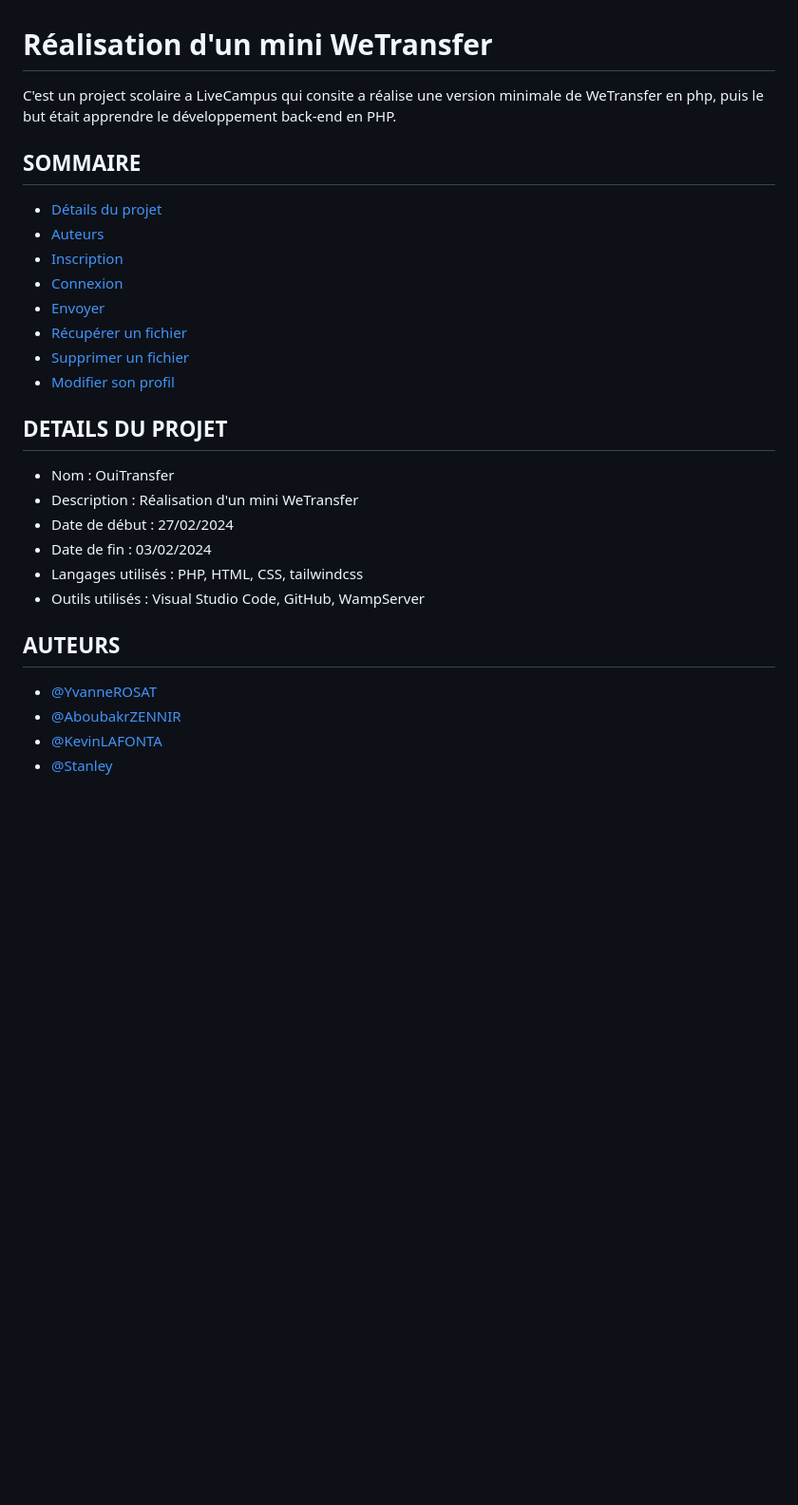
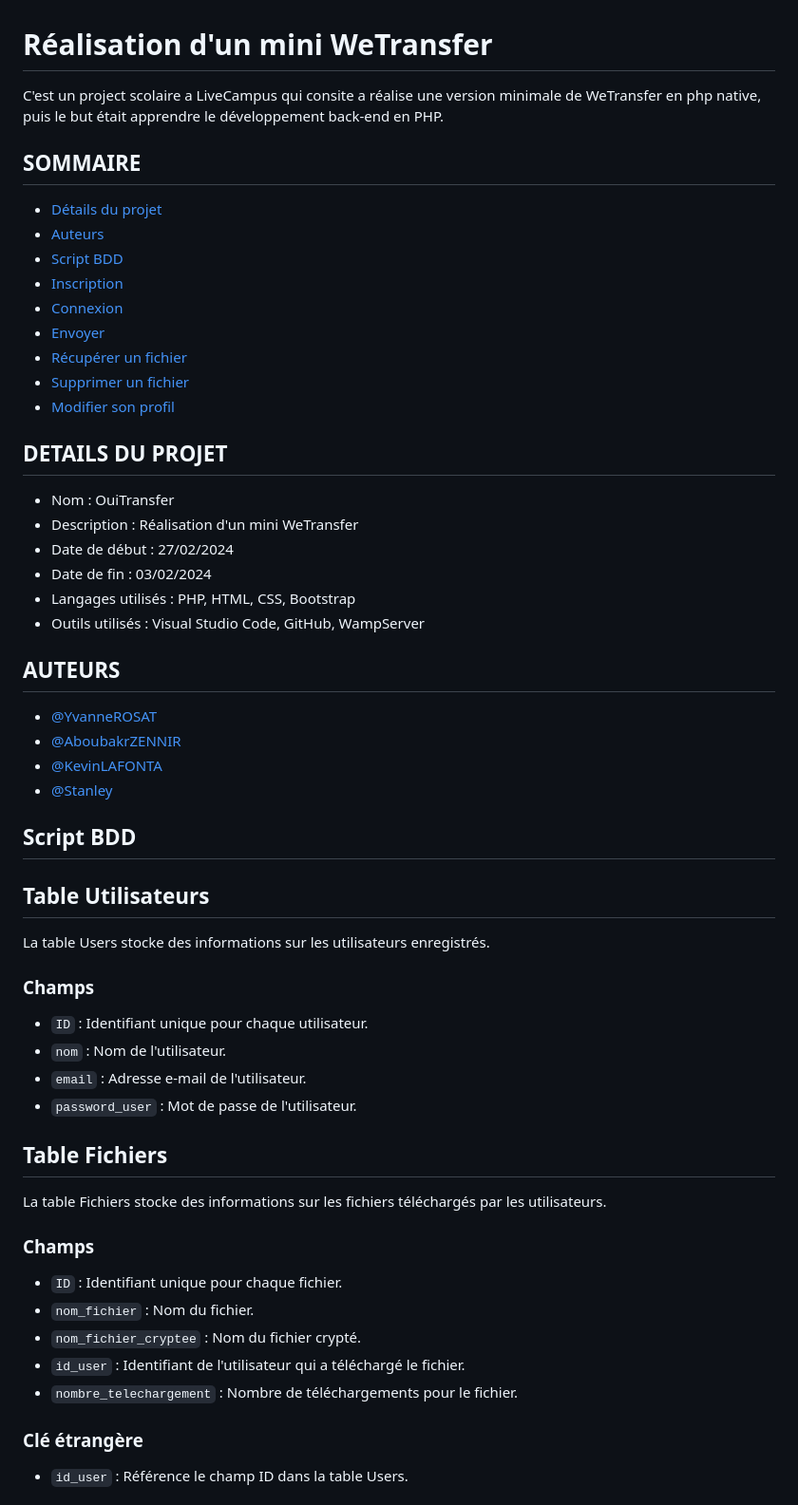
Before and after one commit to YvanneROSAT/TP_oui_transfer, a Markdown page: README.md, the part around the change printed below. Shown: that part at 95% size. GitHub-like rendering; blank space fills up the shorter version.

```diff
--- a/README.md
+++ b/README.md
@@ -1,11 +1,12 @@
 # Réalisation d'un mini WeTransfer
 
-C'est un project scolaire a LiveCampus qui consite a réalise une version minimale de WeTransfer en php, puis le but était apprendre le développement back-end en PHP.
+C'est un project scolaire a LiveCampus qui consite a réalise une version minimale de WeTransfer en php native, puis le but était apprendre le développement back-end en PHP.
 
 ## SOMMAIRE
 
 - [Détails du projet](#DETAILS-DU-PROJET)
 - [Auteurs](#AUTEURS)
+- [Script BDD](#BDD)
 - [Inscription](#INSCRIPTION)
 - [Connexion](#CONNEXION)
 - [Envoyer](#ENVOYER-UN-FICHIER)
@@ -14,12 +15,13 @@ C'est un project scolaire a LiveCampus qui consite a réalise une version minima
 - [Modifier son profil](#MODIFIER-SON-PROFIL)
 
 ## DETAILS DU PROJET
-* Nom : OuiTransfer
-* Description : Réalisation d'un mini WeTransfer
-* Date de début : 27/02/2024
-* Date de fin : 03/02/2024
-* Langages utilisés : PHP, HTML, CSS, tailwindcss
-* Outils utilisés : Visual Studio Code, GitHub, WampServer
+
+- Nom : OuiTransfer
+- Description : Réalisation d'un mini WeTransfer
+- Date de début : 27/02/2024
+- Date de fin : 03/02/2024
+- Langages utilisés : PHP, HTML, CSS, Bootstrap
+- Outils utilisés : Visual Studio Code, GitHub, WampServer
 
 ## AUTEURS
 
@@ -28,3 +30,32 @@ C'est un project scolaire a LiveCampus qui consite a réalise une version minima
 - [@KevinLAFONTA](https://github.com/KLAFONTA)
 - [@Stanley](https://github.com/Stan97x)
 
+## Script BDD
+
+## Table Utilisateurs
+
+La table Users stocke des informations sur les utilisateurs enregistrés.
+
+### Champs
+
+- `ID` : Identifiant unique pour chaque utilisateur.
+- `nom` : Nom de l'utilisateur.
+- `email` : Adresse e-mail de l'utilisateur.
+- `password_user` : Mot de passe de l'utilisateur.
+
+## Table Fichiers
+
+La table Fichiers stocke des informations sur les fichiers téléchargés par les utilisateurs.
+
+### Champs
+
+- `ID` : Identifiant unique pour chaque fichier.
+- `nom_fichier` : Nom du fichier.
+- `nom_fichier_cryptee` : Nom du fichier crypté.
+- `id_user` : Identifiant de l'utilisateur qui a téléchargé le fichier.
+- `nombre_telechargement` : Nombre de téléchargements pour le fichier.
+
+### Clé étrangère
+
+- `id_user` : Référence le champ ID dans la table Users.
+
```
Also changed, not shown: other parts of README.md (+19 -3 lines), assets/image/Envoyer.png.
